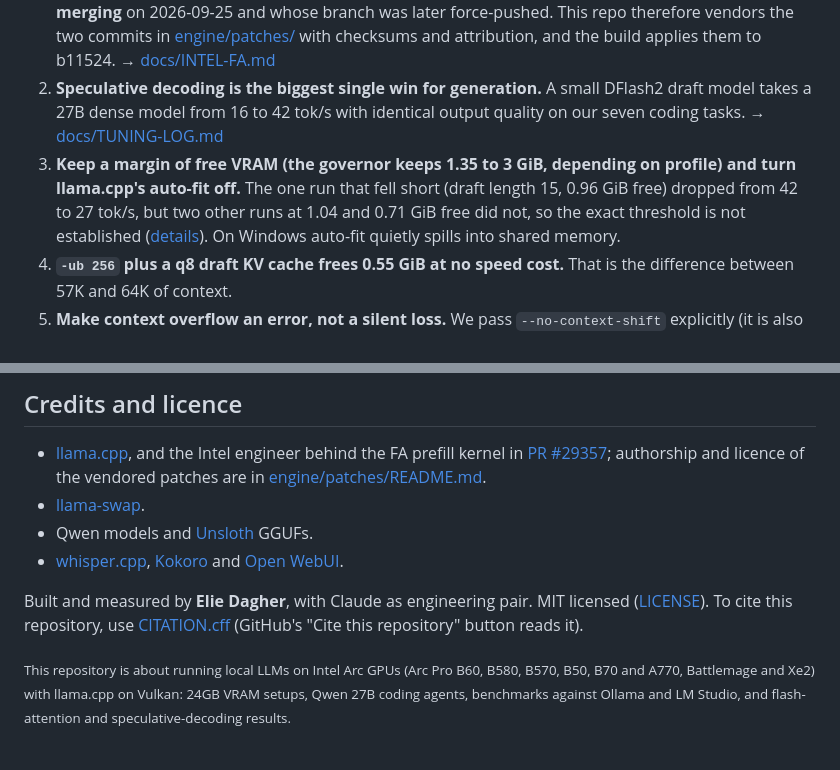
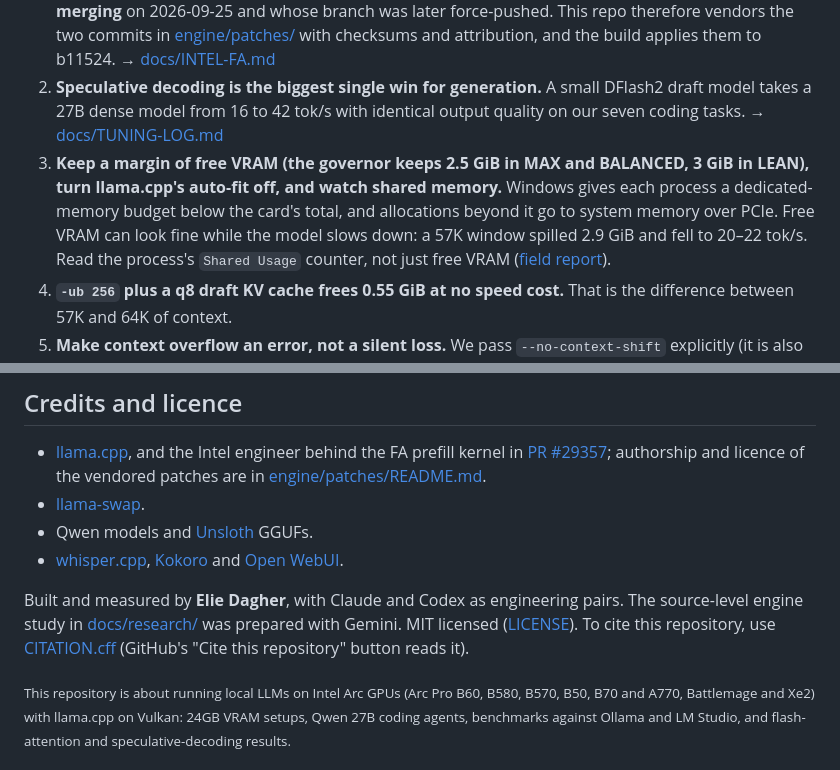
Before and after one commit to edagher92-coder/arc-llm-lab, a Markdown page: README.md, 2 parts joined by grey strips. Drawn GitHub-style.

```diff
--- a/README.md
+++ b/README.md
@@ -213,7 +221,7 @@ Other people publish Qwen3.8-27B numbers for the same card, so we put them side
 
 1. **Intel's flash-attention prefill kernel makes long-context agents usable, but only with an f16 KV cache.** It reads prompts 3.6× faster at 32K depth (118 to 420 tok/s) and gains nothing with a q4 KV cache (101 versus 101). The kernel comes from llama.cpp [PR #29357](https://github.com/ggml-org/llama.cpp/pull/29357), which its author **closed without merging** on 2026-09-25 and whose branch was later force-pushed. This repo therefore vendors the two commits in [engine/patches/](engine/patches/) with checksums and attribution, and the build applies them to b11524. → [docs/INTEL-FA.md](docs/INTEL-FA.md)
 2. **Speculative decoding is the biggest single win for generation.** A small DFlash2 draft model takes a 27B dense model from 16 to 42 tok/s with identical output quality on our seven coding tasks. → [docs/TUNING-LOG.md](docs/TUNING-LOG.md)
-3. **Keep a margin of free VRAM (the governor keeps 1.35 to 3 GiB, depending on profile) and turn llama.cpp's auto-fit off.** The one run that fell short (draft length 15, 0.96 GiB free) dropped from 42 to 27 tok/s, but two other runs at 1.04 and 0.71 GiB free did not, so the exact threshold is not established ([details](docs/TUNING-LOG.md)). On Windows auto-fit quietly spills into shared memory.
+3. **Keep a margin of free VRAM (the governor keeps 2.5 GiB in MAX and BALANCED, 3 GiB in LEAN), turn llama.cpp's auto-fit off, and watch shared memory.** Windows gives each process a dedicated-memory budget below the card's total, and allocations beyond it go to system memory over PCIe. Free VRAM can look fine while the model slows down: a 57K window spilled 2.9 GiB and fell to 20–22 tok/s. Read the process's `Shared Usage` counter, not just free VRAM ([field report](docs/FIELD-REPORT-20261018.md#1-dedicated-free-vram-is-not-a-real-fit)).
 4. **`-ub 256` plus a q8 draft KV cache frees 0.55 GiB at no speed cost.** That is the difference between 57K and 64K of context.
 5. **Make context overflow an error, not a silent loss.** We pass `--no-context-shift` explicitly (it is also the default in b11524), so a conversation that outgrows the server's context gets an HTTP 400 instead of quietly dropping old tokens, and the agent wrappers size their window to server context minus 8K so the client compacts first. Compaction is done by Claude Code or Codex, and a summary can still lose detail; the sustained-session test in [docs/RELIABILITY.md](docs/RELIABILITY.md) checks for that.
 
@@ -349,6 +357,6 @@ Got an A770, B580, B570, B50, B70, B60 or another Intel GPU? Run [bench/arc-benc
 - Qwen models and [Unsloth](https://huggingface.co/unsloth) GGUFs.
 - [whisper.cpp](https://github.com/ggml-org/whisper.cpp), [Kokoro](https://github.com/thewh1teagle/kokoro-onnx) and [Open WebUI](https://docs.openwebui.com/).
 
-Built and measured by **Elie Dagher**, with Claude as engineering pair. MIT licensed ([LICENSE](LICENSE)). To cite this repository, use [CITATION.cff](CITATION.cff) (GitHub's "Cite this repository" button reads it).
+Built and measured by **Elie Dagher**, with Claude and Codex as engineering pairs. The source-level engine study in [docs/research/](docs/research/README.md) was prepared with Gemini. MIT licensed ([LICENSE](LICENSE)). To cite this repository, use [CITATION.cff](CITATION.cff) (GitHub's "Cite this repository" button reads it).
 
 <sub>This repository is about running local LLMs on Intel Arc GPUs (Arc Pro B60, B580, B570, B50, B70 and A770, Battlemage and Xe2) with llama.cpp on Vulkan: 24GB VRAM setups, Qwen 27B coding agents, benchmarks against Ollama and LM Studio, and flash-attention and speculative-decoding results.</sub>
```
Also changed, not shown: other parts of README.md (+16 -8 lines), CHANGELOG.md (+23 -0 lines).
